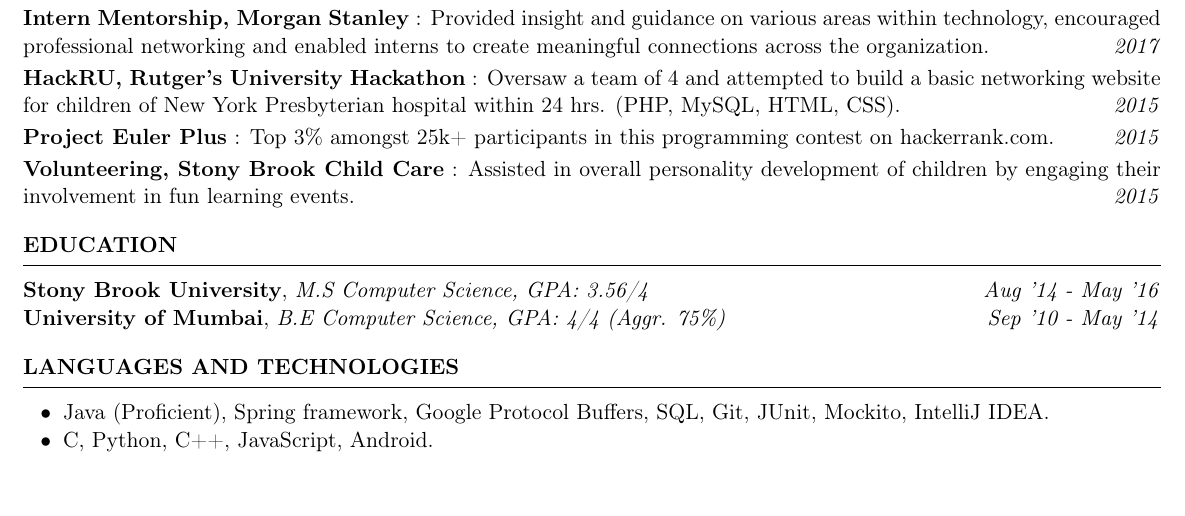
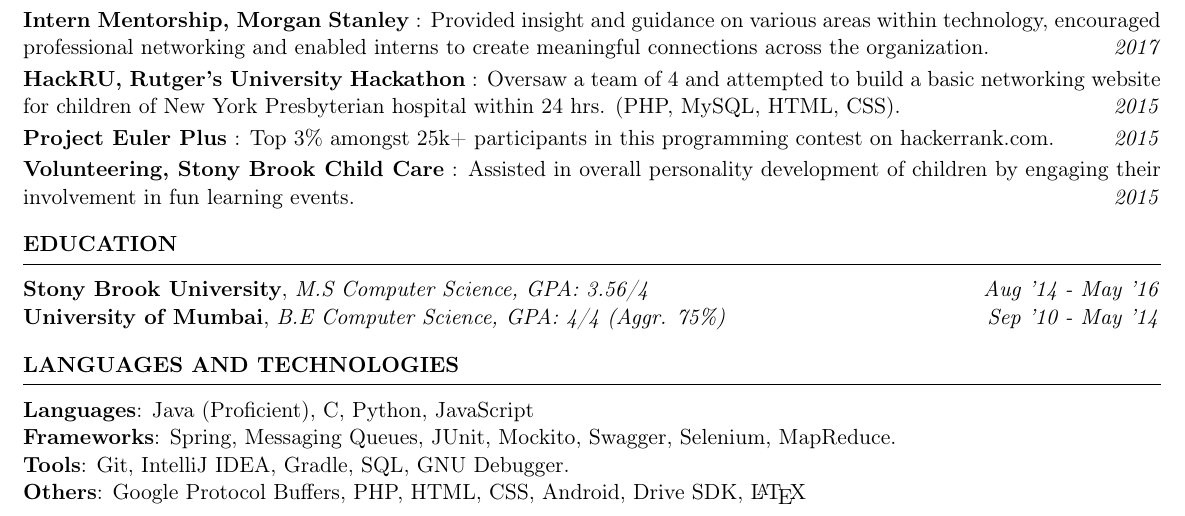
Before and after one commit to aadarshkenia/Resume, a LaTeX CV (resume.tex): part of the page, cut so that both start at the same text. Compiled offline with pdfLaTeX.

Commit message:
Bullets for skillset.

```diff
--- a/resume.tex
+++ b/resume.tex
@@ -78,6 +78,10 @@
 \newcommand{\sectionListItemWithBoldTitle}[3]{\item \small{\textbf{#1} : #2 \hfill \textit{#3}}}
 
 \newcommand{\eduListItemWithDate}[3]{\item \small{\textbf{#1}, \textit{#2} \hfill \textit{#3}}}
+
+\newcommand{\technologiesListItem}[2]{
+\item \small{\textbf{#1}: #2
+}}
 
 
 %RESUME STARTS HERE -------------------------------------------->
@@ -238,13 +242,16 @@
 \eduListItemWithDate
 {University of Mumbai}{B.E Computer Science, GPA: 4/4 (Aggr. 75\%)}{Sep '10 - May '14}
 \sectionListEnd
-%%%%%%%%%%%%%%%%%%%%%%%%%% LANGUAGES AND TECHNOLOGIES  %%%%%%%%%%%%%%%%%%%%%%%%%%%%%%%
+% %%%%%%%%%%%%%%%%%%%%%%%%%% LANGUAGES AND TECHNOLOGIES  %%%%%%%%%%%%%%%%%%%%%%%%%%%%%%%
 \sectionHeading{LANGUAGES AND TECHNOLOGIES}
-\sectionListStart
-    \sectionListItem
-        Java (Proficient), Spring framework, Google Protocol Buffers, SQL, Git, JUnit, Mockito, IntelliJ IDEA.
-    \sectionListItem
-        C, Python, C++, JavaScript, Android.
+\sectionListStartNoBullet
+    \technologiesListItem{Languages}{Java (Proficient), C, Python, JavaScript}
+
+    \technologiesListItem{Frameworks}{Spring, Messaging Queues, JUnit, Mockito, Swagger, Selenium, MapReduce.}
+
+    \technologiesListItem{Tools}{Git, IntelliJ IDEA, Gradle, SQL, GNU Debugger.}
+
+    \technologiesListItem{Others}{Google Protocol Buffers, PHP, HTML, CSS, Android, Drive SDK, \LaTeX}
 \sectionListEnd
 
 %RESUME ENDS HERE -------------------------------------------->
```
